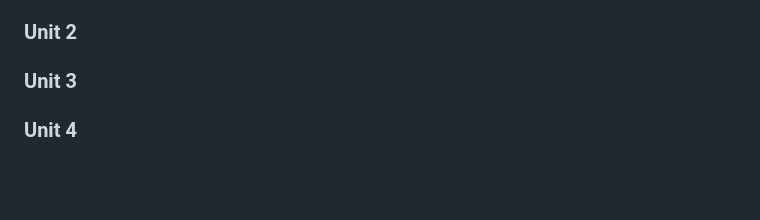
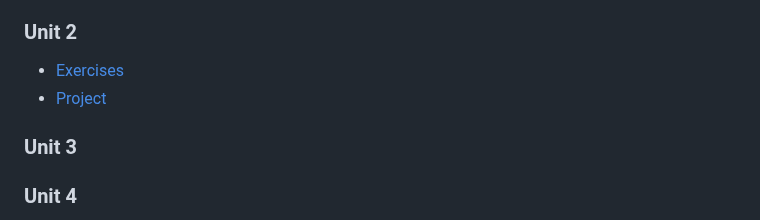
Before and after one commit to baierhun/pages, a Markdown page: introCS/readme.md, the part around the change. Drawn GitHub-style; blank space fills up the shorter version.

Commit message:
introcs: update unit 2

```diff
--- a/introCS/readme.md
+++ b/introCS/readme.md
@@ -16,6 +16,8 @@
 
 
 ### Unit 2
+* [Exercises](unit2/exercises)
+* [Project](unit2/project)
 
 ### Unit 3
 
```
Also changed, not shown: introCS/unit2/project.md (added, +86 -0 lines), introCS/assets/unit2Project.gif (added), introCS/assets/unit2Properties.png (added).
